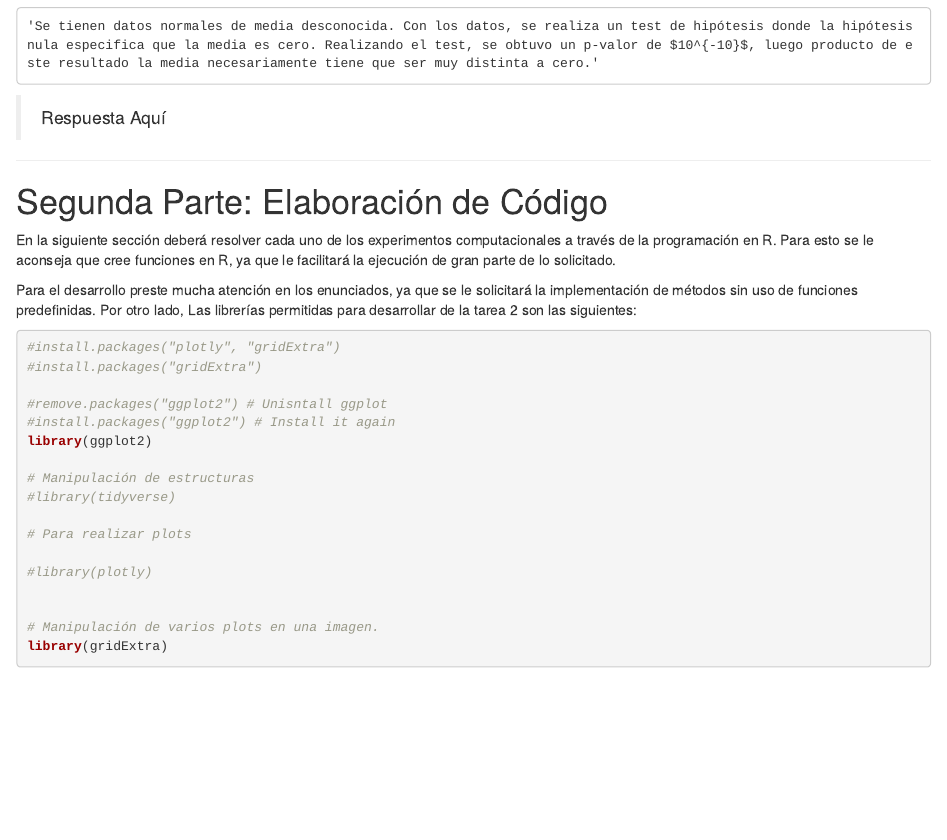
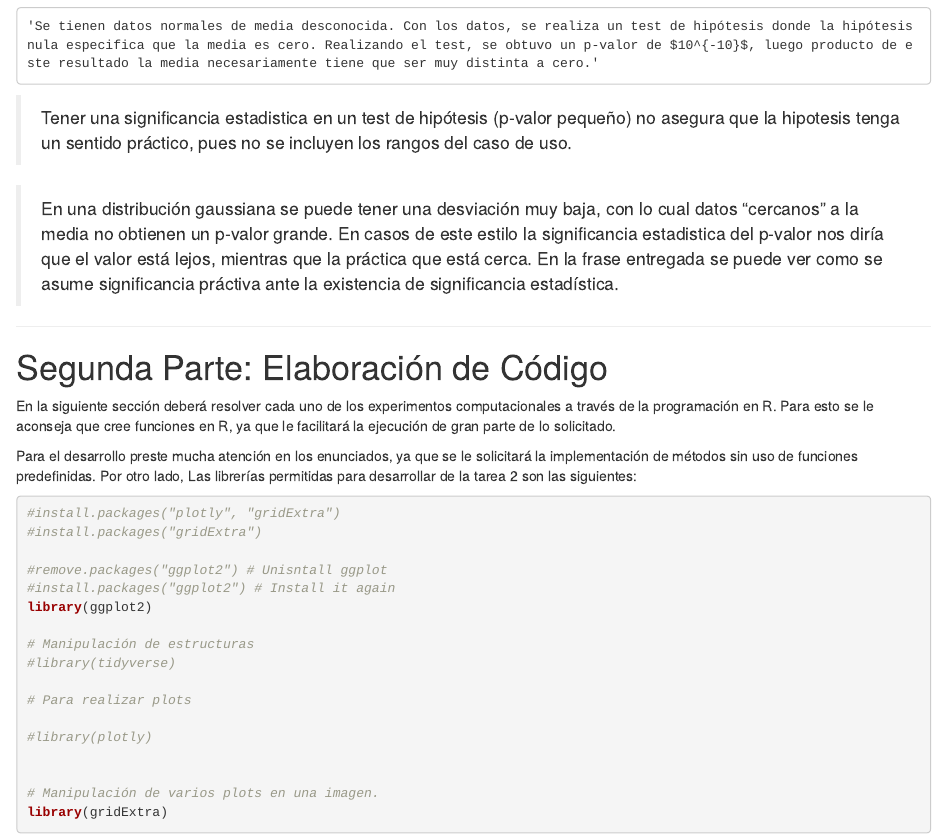
Before and after one commit to rafadls/PE, an R Markdown document (T2/Enunciado_Tarea2.Rmd): the page in a window 1100 px wide, from 4640 px down. Rendered offline with R 4.5, knitr and Pandoc, with nearby package versions; code that draws random numbers runs with fixed seeds of ours; some code elsewhere in the file could not run offline.

Commit message:
teórica P9

```diff
--- a/T2/Enunciado_Tarea2.Rmd
+++ b/T2/Enunciado_Tarea2.Rmd
@@ -167,7 +167,9 @@ Explique, con sus palabras, a que se refiere la siguiente afirmación: "Un resul
 
     'Se tienen datos normales de media desconocida. Con los datos, se realiza un test de hipótesis donde la hipótesis nula especifica que la media es cero. Realizando el test, se obtuvo un p-valor de $10^{-10}$, luego producto de este resultado la media necesariamente tiene que ser muy distinta a cero.'
 
-> Respuesta Aquí
+> Tener una significancia estadistica en un test de hipótesis (p-valor pequeño) no asegura que la hipotesis tenga un sentido práctico, pues no se incluyen los rangos del caso de uso.
+
+> En una distribución gaussiana se puede tener una desviación muy baja, con lo cual datos "cercanos" a la media no obtienen un p-valor grande. En casos de este estilo la significancia estadistica del p-valor nos diría que el valor está lejos, mientras que la práctica que está cerca. En la frase entregada se puede ver como se asume significancia práctiva ante la existencia de significancia estadística.
 
 ---
 
```
Also changed, not shown: T2/Enunciado_Tarea2_files/figure-html/unnamed-chunk-2-1.png (deleted), T2/Enunciado_Tarea2_files/figure-html/unnamed-chunk-3-1.png (deleted), T2/Enunciado_Tarea2_files/figure-html/unnamed-chunk-5-1.png (deleted), T2/Enunciado_Tarea2_files/figure-html/unnamed-chunk-5-2.png (deleted), T2/Enunciado_Tarea2_files/figure-html/unnamed-chunk-5-3.png (deleted), T2/Enunciado_Tarea2_files/figure-html/unnamed-chunk-5-4.png (deleted), T2/Enunciado_Tarea2_files/figure-html/unnamed-chunk-6-1.png (deleted), T2/Enunciado_Tarea2_files/figure-html/unnamed-chunk-6-2.png (deleted).
